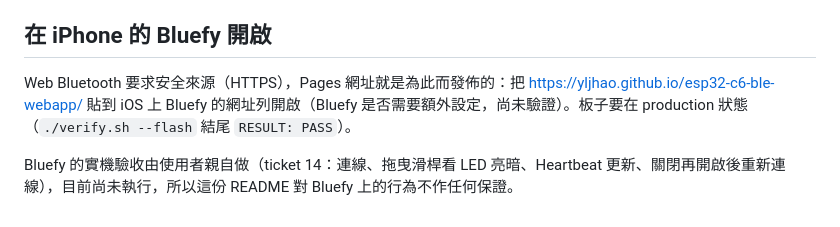
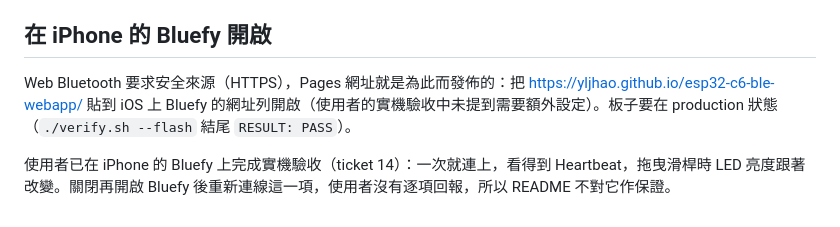
Before and after one commit to yljhao/esp32-c6-ble-webapp, a Markdown page: README.md, the part around the change. Rendered like a GitHub page.

Commit message:
docs: ticket 14 Bluefy acceptance reported by the user, README and board-notes updated

```diff
--- a/README.md
+++ b/README.md
@@ -60,6 +60,6 @@ Linux 上的 Chrome 預設沒有 `navigator.bluetooth`，需要其中一種做
 
 ## 在 iPhone 的 Bluefy 開啟
 
-Web Bluetooth 要求安全來源（HTTPS），Pages 網址就是為此而發佈的：把 <https://yljhao.github.io/esp32-c6-ble-webapp/> 貼到 iOS 上 Bluefy 的網址列開啟（Bluefy 是否需要額外設定，尚未驗證）。板子要在 production 狀態（`./verify.sh --flash` 結尾 `RESULT: PASS`）。
+Web Bluetooth 要求安全來源（HTTPS），Pages 網址就是為此而發佈的：把 <https://yljhao.github.io/esp32-c6-ble-webapp/> 貼到 iOS 上 Bluefy 的網址列開啟（使用者的實機驗收中未提到需要額外設定）。板子要在 production 狀態（`./verify.sh --flash` 結尾 `RESULT: PASS`）。
 
-Bluefy 的實機驗收由使用者親自做（ticket 14：連線、拖曳滑桿看 LED 亮暗、Heartbeat 更新、關閉再開啟後重新連線），目前尚未執行，所以這份 README 對 Bluefy 上的行為不作任何保證。
+使用者已在 iPhone 的 Bluefy 上完成實機驗收（ticket 14）：一次就連上，看得到 Heartbeat，拖曳滑桿時 LED 亮度跟著改變。關閉再開啟 Bluefy 後重新連線這一項，使用者沒有逐項回報，所以 README 不對它作保證。
```
Also changed, not shown: docs/agents/board-notes.md (+4 -0 lines), 1 other file.
